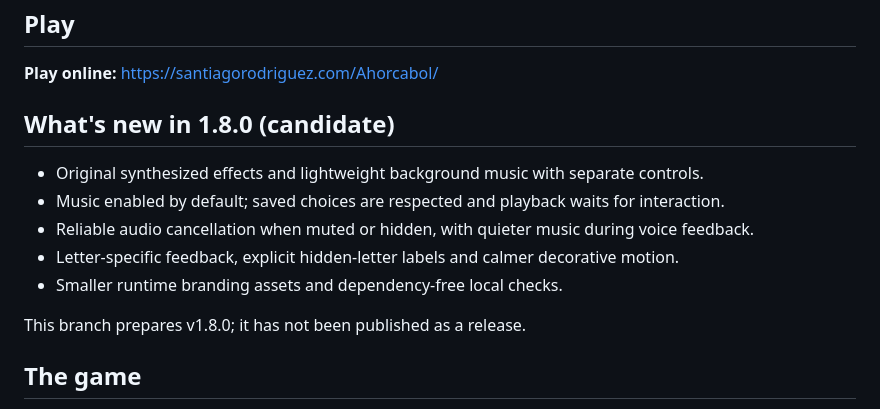
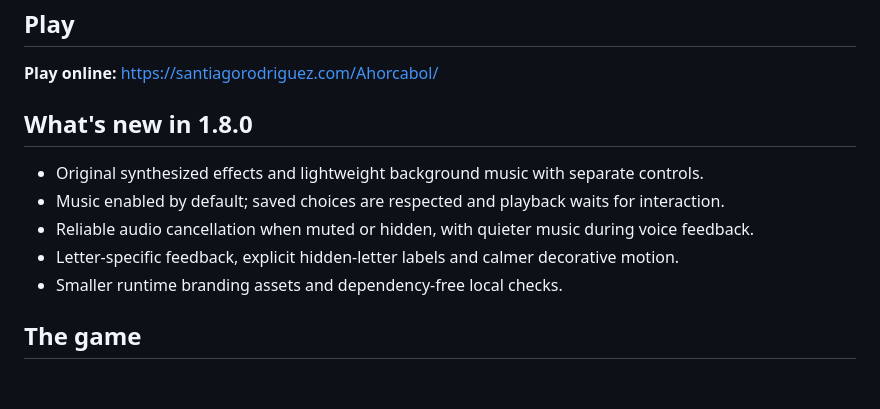
Before and after one commit to santirodriguez/Ahorcabol, a Markdown page: README.md, the part around the change. GitHub-like rendering; blank space fills up the shorter version.

Commit message:
Make v1.8.0 README release-ready

```diff
--- a/README.md
+++ b/README.md
@@ -14,7 +14,7 @@ Ahorcabol is a football version of hangman: pick a league, guess the club, and t
 
 **Play online:** https://santiagorodriguez.com/Ahorcabol/
 
-## What's new in 1.8.0 (candidate)
+## What's new in 1.8.0
 
 - Original synthesized effects and lightweight background music with separate controls.
 - Music enabled by default; saved choices are respected and playback waits for interaction.
@@ -22,7 +22,6 @@ Ahorcabol is a football version of hangman: pick a league, guess the club, and t
 - Letter-specific feedback, explicit hidden-letter labels and calmer decorative motion.
 - Smaller runtime branding assets and dependency-free local checks.
 
-This branch prepares v1.8.0; it has not been published as a release.
 
 ## The game
 
```
